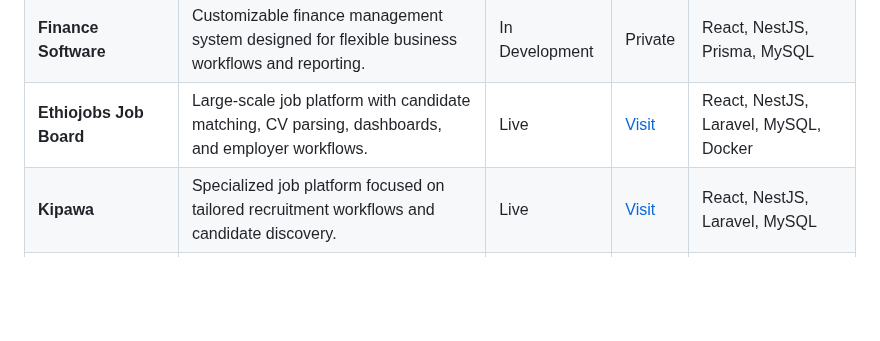
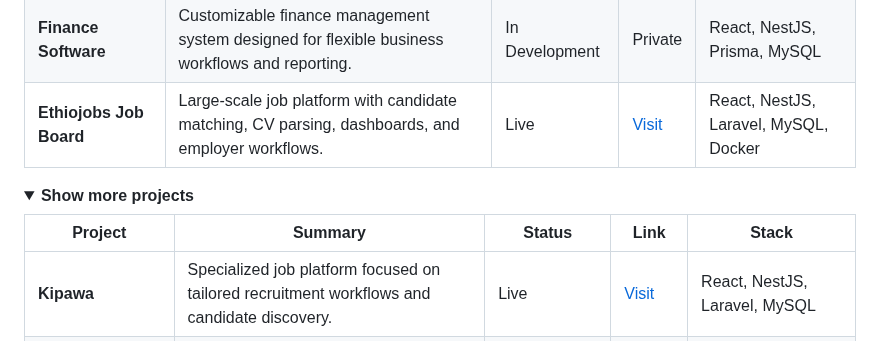
Before and after one commit to natnaelmekuriaw/natnaelmekuriaw, a Markdown page: README.md, the part around one of its changes. Rendered like a GitHub page; folded sections open; blank space fills up the shorter version.

```diff
--- a/README.md
+++ b/README.md
@@ -55,6 +52,12 @@ I'm a Full-Stack Software Engineer with 4+ years of experience building scalable
 | **Ecommerce Platform** | Cloud-based ecommerce and AI-powered website builder with hosting capabilities. | In Development | Private | React, Next.js, SQLite |
 | **Finance Software** | Customizable finance management system designed for flexible business workflows and reporting. | In Development | Private | React, NestJS, Prisma, MySQL |
 | **Ethiojobs Job Board** | Large-scale job platform with candidate matching, CV parsing, dashboards, and employer workflows. | Live | [Visit](https://ethiojobs.net) | React, NestJS, Laravel, MySQL, Docker |
+
+<details>
+<summary><strong>Show more projects</strong></summary>
+
+| Project | Summary | Status | Link | Stack |
+|--------|---------|--------|------|-------|
 | **Kipawa** | Specialized job platform focused on tailored recruitment workflows and candidate discovery. | Live | [Visit](https://www.kipawa.io) | React, NestJS, Laravel, MySQL |
 | **Dereja** | Career platform designed to support undergraduate job seekers and early-career talent. | Live | [Visit](https://www.dereja.com/) | React, Laravel, MongoDB |
 | **ATS Software** | SaaS applicant tracking system for managing recruitment pipelines, applicants, and hiring workflows. | Live | [Visit](https://ats.ethiojobs.net) | React, NestJS, Laravel, MySQL, Docker |
```
Also changed, not shown: other parts of README.md (+0 -3 lines).
